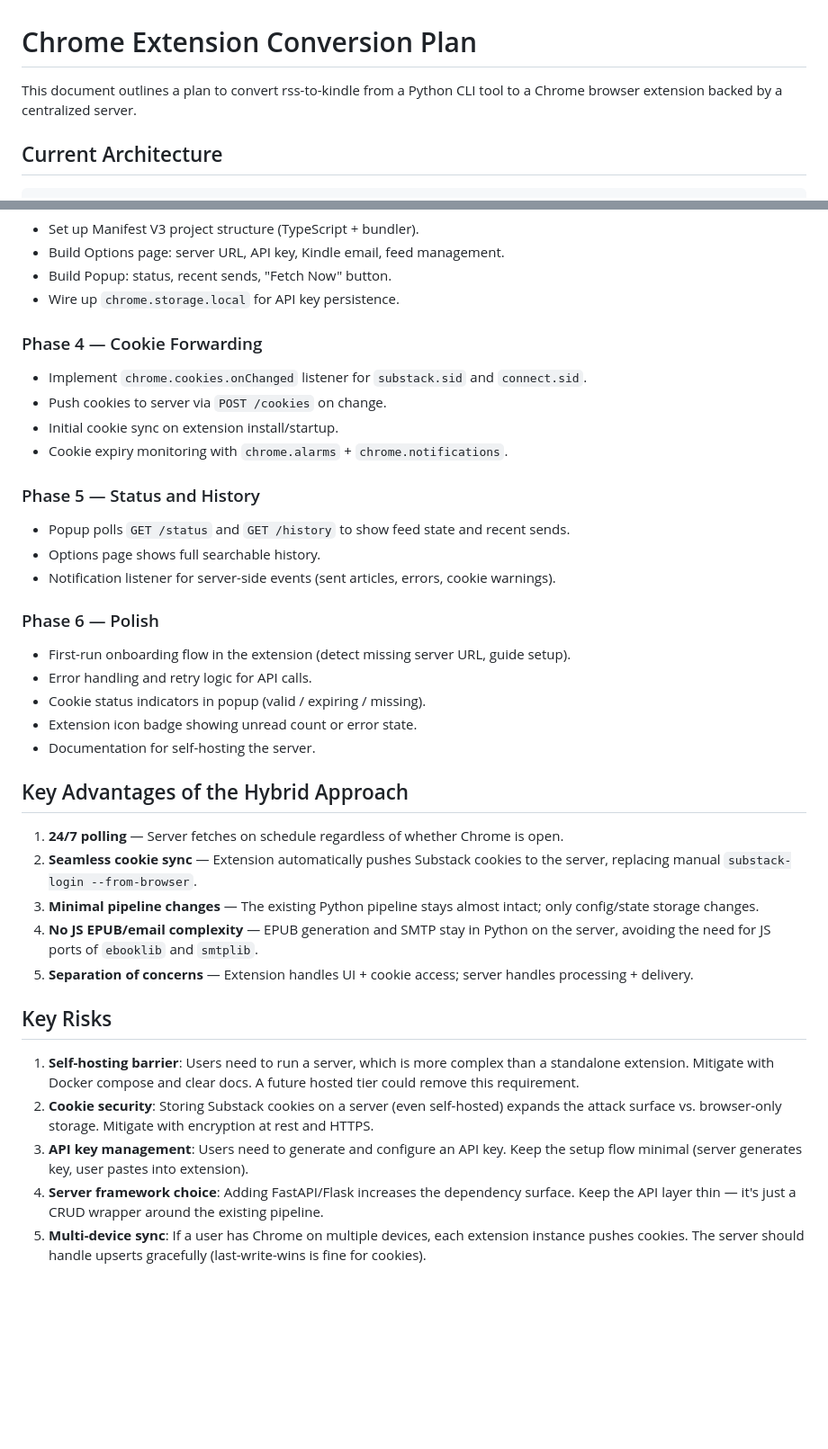
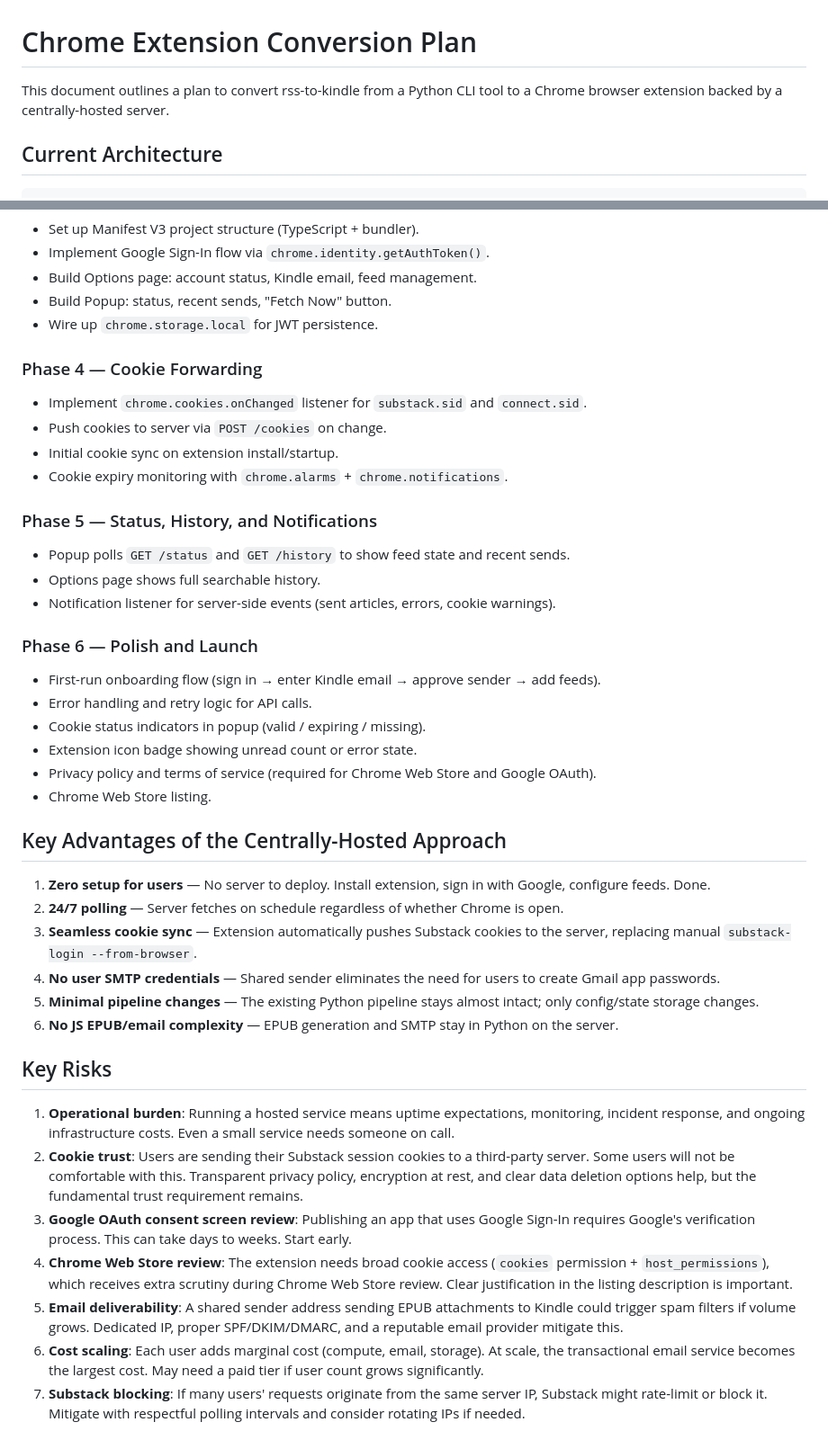
Before and after one commit to neerajsamtani/rss-to-kindle, a Markdown page: CHROME_EXTENSION_PLAN.md, 2 parts joined by grey strips. Shown at 90% size. Drawn GitHub-style; blank space fills up the shorter version.

```diff
--- a/CHROME_EXTENSION_PLAN.md
+++ b/CHROME_EXTENSION_PLAN.md
@@ -1,6 +1,6 @@
 # Chrome Extension Conversion Plan
 
-This document outlines a plan to convert rss-to-kindle from a Python CLI tool to a Chrome browser extension backed by a centralized server.
+This document outlines a plan to convert rss-to-kindle from a Python CLI tool to a Chrome browser extension backed by a centrally-hosted server.
 
 ## Current Architecture
 
@@ -262,7 +330,8 @@ Replace GitHub Actions cron with an in-process scheduler (e.g., APScheduler or a
 - Set up Manifest V3 project structure (TypeScript + bundler).
-- Build Options page: server URL, API key, Kindle email, feed management.
+- Implement Google Sign-In flow via `chrome.identity.getAuthToken()`.
+- Build Options page: account status, Kindle email, feed management.
 - Build Popup: status, recent sends, "Fetch Now" button.
-- Wire up `chrome.storage.local` for API key persistence.
+- Wire up `chrome.storage.local` for JWT persistence.
 
 ### Phase 4 — Cookie Forwarding
 - Implement `chrome.cookies.onChanged` listener for `substack.sid` and `connect.sid`.
@@ -270,30 +339,34 @@ Replace GitHub Actions cron with an in-process scheduler (e.g., APScheduler or a
 - Initial cookie sync on extension install/startup.
 - Cookie expiry monitoring with `chrome.alarms` + `chrome.notifications`.
 
-### Phase 5 — Status and History
+### Phase 5 — Status, History, and Notifications
 - Popup polls `GET /status` and `GET /history` to show feed state and recent sends.
 - Options page shows full searchable history.
 - Notification listener for server-side events (sent articles, errors, cookie warnings).
 
-### Phase 6 — Polish
-- First-run onboarding flow in the extension (detect missing server URL, guide setup).
+### Phase 6 — Polish and Launch
+- First-run onboarding flow (sign in → enter Kindle email → approve sender → add feeds).
 - Error handling and retry logic for API calls.
 - Cookie status indicators in popup (valid / expiring / missing).
 - Extension icon badge showing unread count or error state.
-- Documentation for self-hosting the server.
+- Privacy policy and terms of service (required for Chrome Web Store and Google OAuth).
+- Chrome Web Store listing.
 
-## Key Advantages of the Hybrid Approach
+## Key Advantages of the Centrally-Hosted Approach
 
-1. **24/7 polling** — Server fetches on schedule regardless of whether Chrome is open.
-2. **Seamless cookie sync** — Extension automatically pushes Substack cookies to the server, replacing manual `substack-login --from-browser`.
-3. **Minimal pipeline changes** — The existing Python pipeline stays almost intact; only config/state storage changes.
-4. **No JS EPUB/email complexity** — EPUB generation and SMTP stay in Python on the server, avoiding the need for JS ports of `ebooklib` and `smtplib`.
-5. **Separation of concerns** — Extension handles UI + cookie access; server handles processing + delivery.
+1. **Zero setup for users** — No server to deploy. Install extension, sign in with Google, configure feeds. Done.
+2. **24/7 polling** — Server fetches on schedule regardless of whether Chrome is open.
+3. **Seamless cookie sync** — Extension automatically pushes Substack cookies to the server, replacing manual `substack-login --from-browser`.
+4. **No user SMTP credentials** — Shared sender eliminates the need for users to create Gmail app passwords.
+5. **Minimal pipeline changes** — The existing Python pipeline stays almost intact; only config/state storage changes.
+6. **No JS EPUB/email complexity** — EPUB generation and SMTP stay in Python on the server.
 
 ## Key Risks
 
-1. **Self-hosting barrier**: Users need to run a server, which is more complex than a standalone extension. Mitigate with Docker compose and clear docs. A future hosted tier could remove this requirement.
-2. **Cookie security**: Storing Substack cookies on a server (even self-hosted) expands the attack surface vs. browser-only storage. Mitigate with encryption at rest and HTTPS.
-3. **API key management**: Users need to generate and configure an API key. Keep the setup flow minimal (server generates key, user pastes into extension).
-4. **Server framework choice**: Adding FastAPI/Flask increases the dependency surface. Keep the API layer thin — it's just a CRUD wrapper around the existing pipeline.
-5. **Multi-device sync**: If a user has Chrome on multiple devices, each extension instance pushes cookies. The server should handle upserts gracefully (last-write-wins is fine for cookies).
+1. **Operational burden**: Running a hosted service means uptime expectations, monitoring, incident response, and ongoing infrastructure costs. Even a small service needs someone on call.
+2. **Cookie trust**: Users are sending their Substack session cookies to a third-party server. Some users will not be comfortable with this. Transparent privacy policy, encryption at rest, and clear data deletion options help, but the fundamental trust requirement remains.
+3. **Google OAuth consent screen review**: Publishing an app that uses Google Sign-In requires Google's verification process. This can take days to weeks. Start early.
+4. **Chrome Web Store review**: The extension needs broad cookie access (`cookies` permission + `host_permissions`), which receives extra scrutiny during Chrome Web Store review. Clear justification in the listing description is important.
+5. **Email deliverability**: A shared sender address sending EPUB attachments to Kindle could trigger spam filters if volume grows. Dedicated IP, proper SPF/DKIM/DMARC, and a reputable email provider mitigate this.
+6. **Cost scaling**: Each user adds marginal cost (compute, email, storage). At scale, the transactional email service becomes the largest cost. May need a paid tier if user count grows significantly.
+7. **Substack blocking**: If many users' requests originate from the same server IP, Substack might rate-limit or block it. Mitigate with respectful polling intervals and consider rotating IPs if needed.
```
Also changed, not shown: other parts of CHROME_EXTENSION_PLAN.md (+117 -49 lines).
